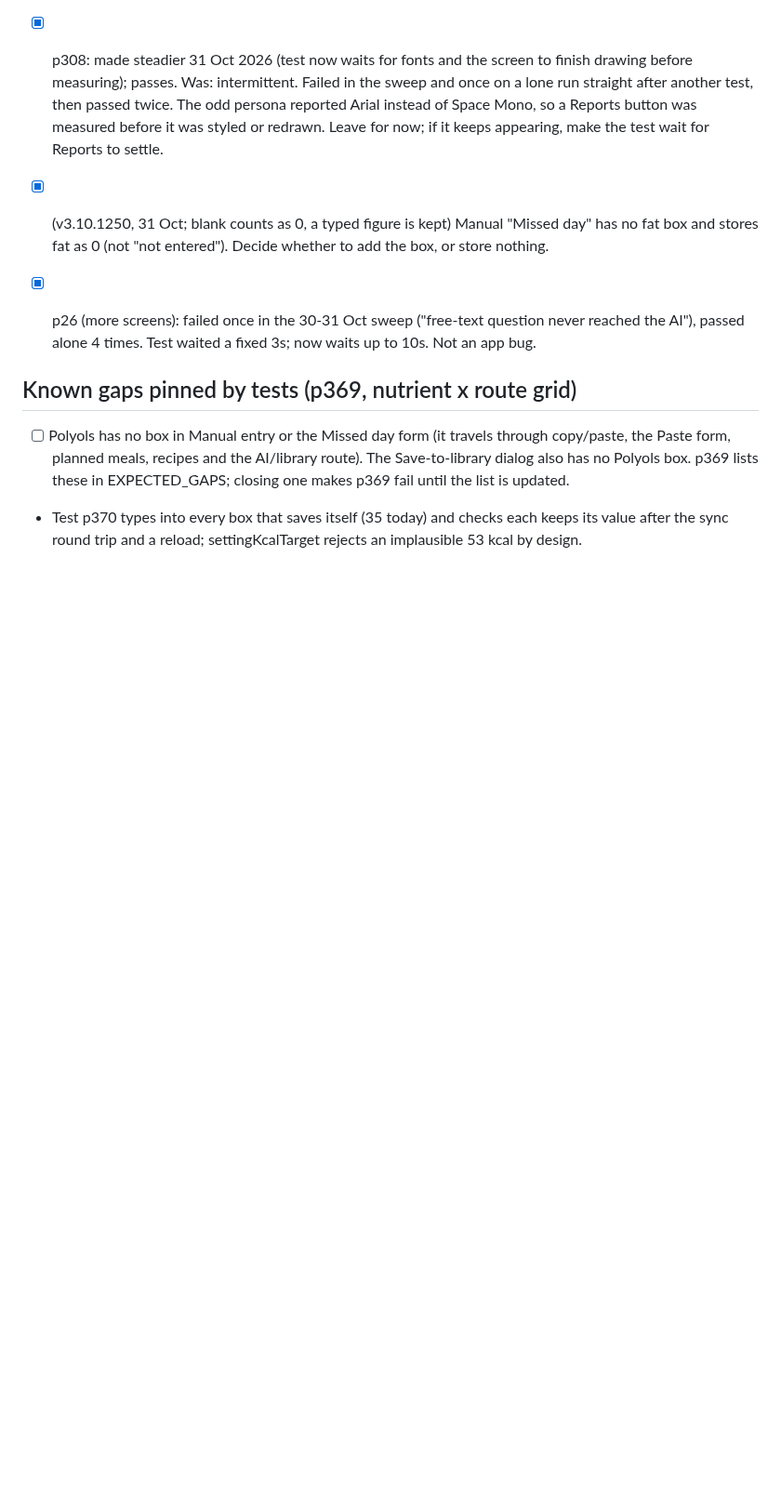
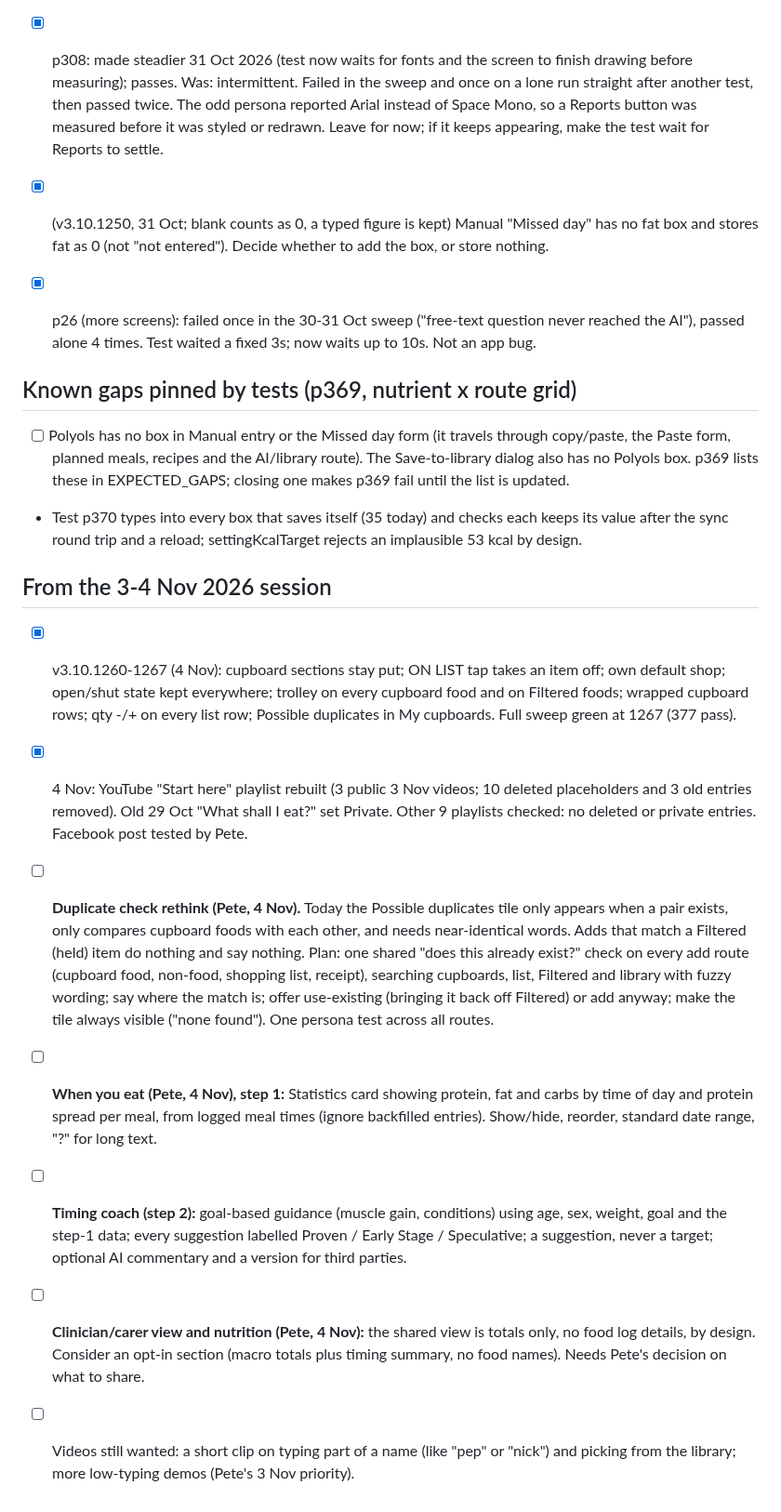
Before and after one commit to pete-maxhealth/maxhealth, a Markdown page: BACKLOG.md, the part around the change. Shown at 93% size. GitHub-like rendering; blank space fills up the shorter version.

Commit message:
Backlog: 3-4 Nov session (cupboard releases, YouTube tidy, duplicate rethink, meal-timing coach)
Co-Authored-By: Claude Sonnet 5.5 <noreply@anthropic.com>
Claude-Session: https://claude.ai/code/session_01FwQKt5Ra1F13muMDdUHduj

```diff
--- a/BACKLOG.md
+++ b/BACKLOG.md
@@ -155,3 +155,12 @@ v2 status: done and promoted (card on Trends, demo sample, Premium page; tests p
 ## Known gaps pinned by tests (p369, nutrient x route grid)
 - [ ] Polyols has no box in Manual entry or the Missed day form (it travels through copy/paste, the Paste form, planned meals, recipes and the AI/library route). The Save-to-library dialog also has no Polyols box. p369 lists these in EXPECTED_GAPS; closing one makes p369 fail until the list is updated.
 - Test p370 types into every box that saves itself (35 today) and checks each keeps its value after the sync round trip and a reload; settingKcalTarget rejects an implausible 53 kcal by design.
+
+## From the 3-4 Nov 2026 session
+- [x] v3.10.1260-1267 (4 Nov): cupboard sections stay put; ON LIST tap takes an item off; own default shop; open/shut state kept everywhere; trolley on every cupboard food and on Filtered foods; wrapped cupboard rows; qty -/+ on every list row; Possible duplicates in My cupboards. Full sweep green at 1267 (377 pass).
+- [x] 4 Nov: YouTube "Start here" playlist rebuilt (3 public 3 Nov videos; 10 deleted placeholders and 3 old entries removed). Old 29 Oct "What shall I eat?" set Private. Other 9 playlists checked: no deleted or private entries. Facebook post tested by Pete.
+- [ ] **Duplicate check rethink (Pete, 4 Nov).** Today the Possible duplicates tile only appears when a pair exists, only compares cupboard foods with each other, and needs near-identical words. Adds that match a Filtered (held) item do nothing and say nothing. Plan: one shared "does this already exist?" check on every add route (cupboard food, non-food, shopping list, receipt), searching cupboards, list, Filtered and library with fuzzy wording; say where the match is; offer use-existing (bringing it back off Filtered) or add anyway; make the tile always visible ("none found"). One persona test across all routes.
+- [ ] **When you eat (Pete, 4 Nov), step 1:** Statistics card showing protein, fat and carbs by time of day and protein spread per meal, from logged meal times (ignore backfilled entries). Show/hide, reorder, standard date range, "?" for long text.
+- [ ] **Timing coach (step 2):** goal-based guidance (muscle gain, conditions) using age, sex, weight, goal and the step-1 data; every suggestion labelled Proven / Early Stage / Speculative; a suggestion, never a target; optional AI commentary and a version for third parties.
+- [ ] **Clinician/carer view and nutrition (Pete, 4 Nov):** the shared view is totals only, no food log details, by design. Consider an opt-in section (macro totals plus timing summary, no food names). Needs Pete's decision on what to share.
+- [ ] Videos still wanted: a short clip on typing part of a name (like "pep" or "nick") and picking from the library; more low-typing demos (Pete's 3 Nov priority).
```
